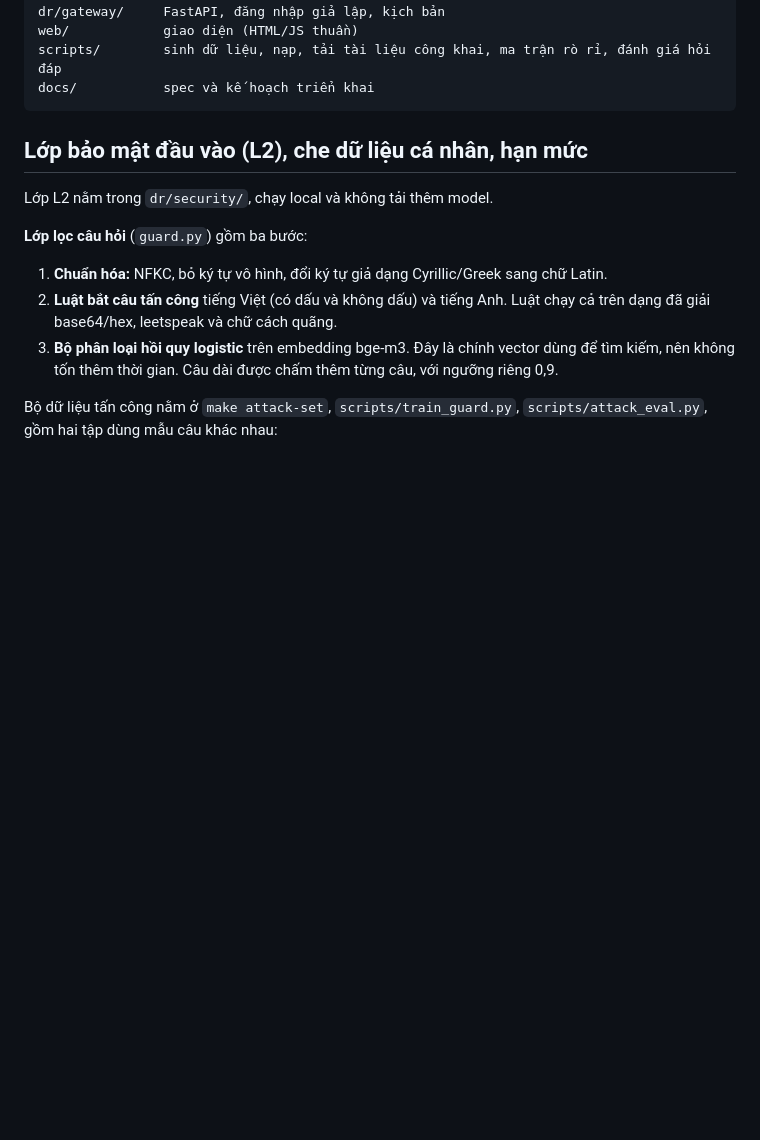
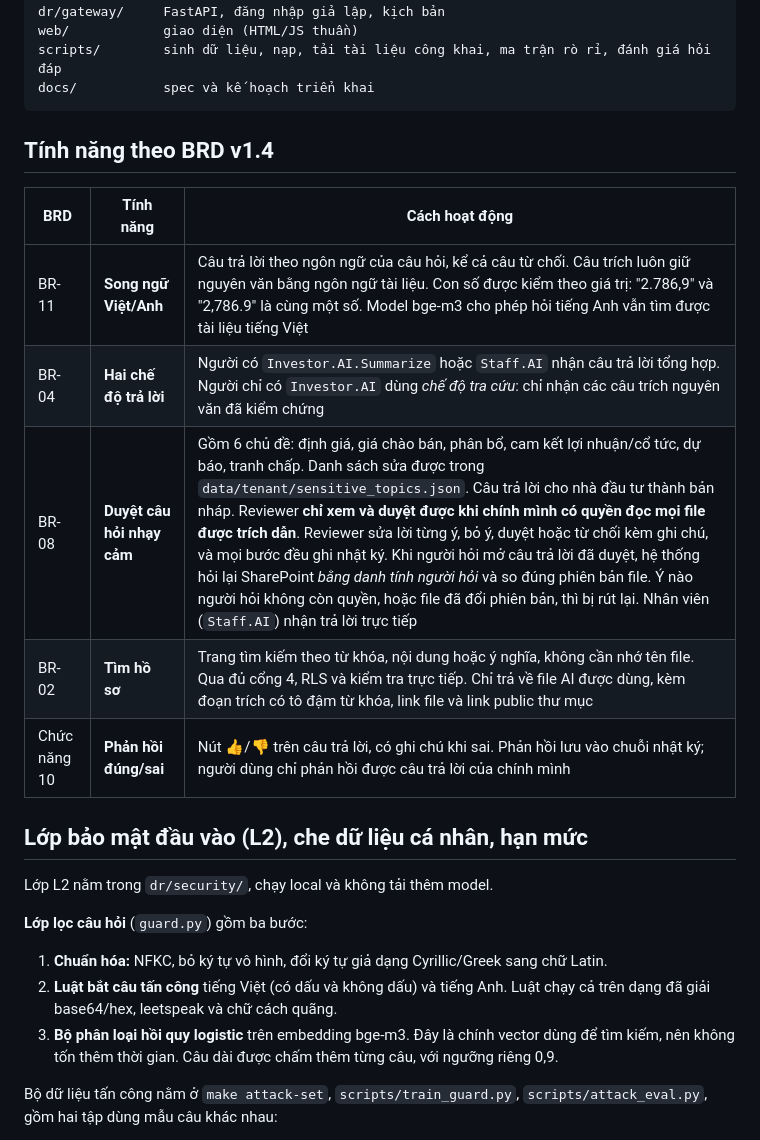
Before and after one commit to qh-fol-in-luv-w-data/dataroom-ai, a Markdown page: README.md, the part around the change. Rendered like a GitHub page; blank space fills up the shorter version.

Commit message:
README: BRD v1.4 features
Co-Authored-By: Claude Opus 5.5 <noreply@anthropic.com>

````diff
--- a/README.md
+++ b/README.md
@@ -101,6 +101,16 @@ web/            giao diện (HTML/JS thuần)
 scripts/        sinh dữ liệu, nạp, tải tài liệu công khai, ma trận rò rỉ, đánh giá hỏi đáp
 docs/           spec và kế hoạch triển khai
 ```
+
+## Tính năng theo BRD v1.4
+
+| BRD | Tính năng | Cách hoạt động |
+|---|---|---|
+| BR-11 | **Song ngữ Việt/Anh** | Câu trả lời theo ngôn ngữ của câu hỏi, kể cả câu từ chối. Câu trích luôn giữ nguyên văn bằng ngôn ngữ tài liệu. Con số được kiểm theo giá trị: "2.786,9" và "2,786.9" là cùng một số. Model bge-m3 cho phép hỏi tiếng Anh vẫn tìm được tài liệu tiếng Việt |
+| BR-04 | **Hai chế độ trả lời** | Người có `Investor.AI.Summarize` hoặc `Staff.AI` nhận câu trả lời tổng hợp. Người chỉ có `Investor.AI` dùng *chế độ tra cứu*: chỉ nhận các câu trích nguyên văn đã kiểm chứng |
+| BR-08 | **Duyệt câu hỏi nhạy cảm** | Gồm 6 chủ đề: định giá, giá chào bán, phân bổ, cam kết lợi nhuận/cổ tức, dự báo, tranh chấp. Danh sách sửa được trong `data/tenant/sensitive_topics.json`. Câu trả lời cho nhà đầu tư thành bản nháp. Reviewer **chỉ xem và duyệt được khi chính mình có quyền đọc mọi file được trích dẫn**. Reviewer sửa lời từng ý, bỏ ý, duyệt hoặc từ chối kèm ghi chú, và mọi bước đều ghi nhật ký. Khi người hỏi mở câu trả lời đã duyệt, hệ thống hỏi lại SharePoint *bằng danh tính người hỏi* và so đúng phiên bản file. Ý nào người hỏi không còn quyền, hoặc file đã đổi phiên bản, thì bị rút lại. Nhân viên (`Staff.AI`) nhận trả lời trực tiếp |
+| BR-02 | **Tìm hồ sơ** | Trang tìm kiếm theo từ khóa, nội dung hoặc ý nghĩa, không cần nhớ tên file. Qua đủ cổng 4, RLS và kiểm tra trực tiếp. Chỉ trả về file AI được dùng, kèm đoạn trích có tô đậm từ khóa, link file và link public thư mục |
+| Chức năng 10 | **Phản hồi đúng/sai** | Nút 👍/👎 trên câu trả lời, có ghi chú khi sai. Phản hồi lưu vào chuỗi nhật ký; người dùng chỉ phản hồi được câu trả lời của chính mình |
 
 ## Lớp bảo mật đầu vào (L2), che dữ liệu cá nhân, hạn mức
 
````
